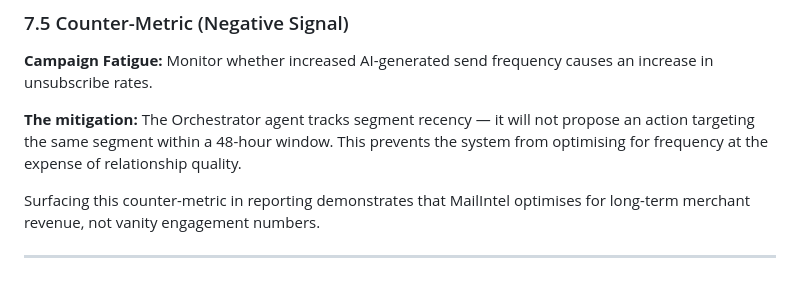
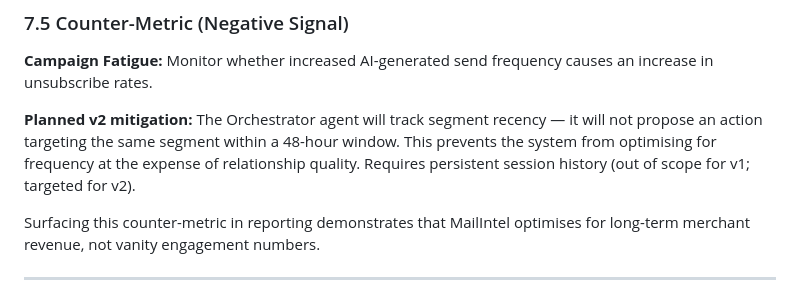
Before and after one commit to bnamatherdhala7/MailIntel, a Markdown page: docs/prd.md, the part around the change. Rendered like a GitHub page.

Commit message:
Fix PRD: mark 48-hour segment recency as v2 planned mitigation, not current feature
The Orchestrator prompt has no recency tracking — claiming it did was inaccurate.
Rephrased as a v2 commitment, noting dependency on persistent session history.

Co-Authored-By: Claude Sonnet 4.6 <noreply@anthropic.com>

```diff
--- a/docs/prd.md
+++ b/docs/prd.md
@@ -595,7 +595,7 @@ These metrics prove MailIntel drives the core business and matter to leadership.
 
 **Campaign Fatigue:** Monitor whether increased AI-generated send frequency causes an increase in unsubscribe rates.
 
-**The mitigation:** The Orchestrator agent tracks segment recency — it will not propose an action targeting the same segment within a 48-hour window. This prevents the system from optimising for frequency at the expense of relationship quality.
+**Planned v2 mitigation:** The Orchestrator agent will track segment recency — it will not propose an action targeting the same segment within a 48-hour window. This prevents the system from optimising for frequency at the expense of relationship quality. Requires persistent session history (out of scope for v1; targeted for v2).
 
 Surfacing this counter-metric in reporting demonstrates that MailIntel optimises for long-term merchant revenue, not vanity engagement numbers.
 
```
